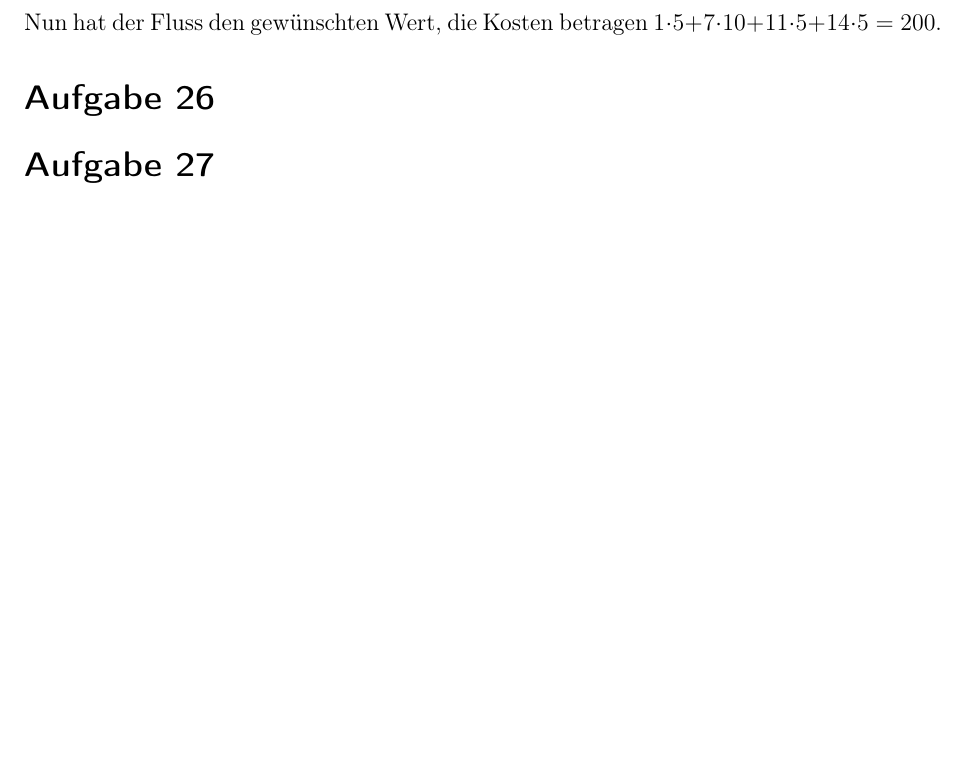
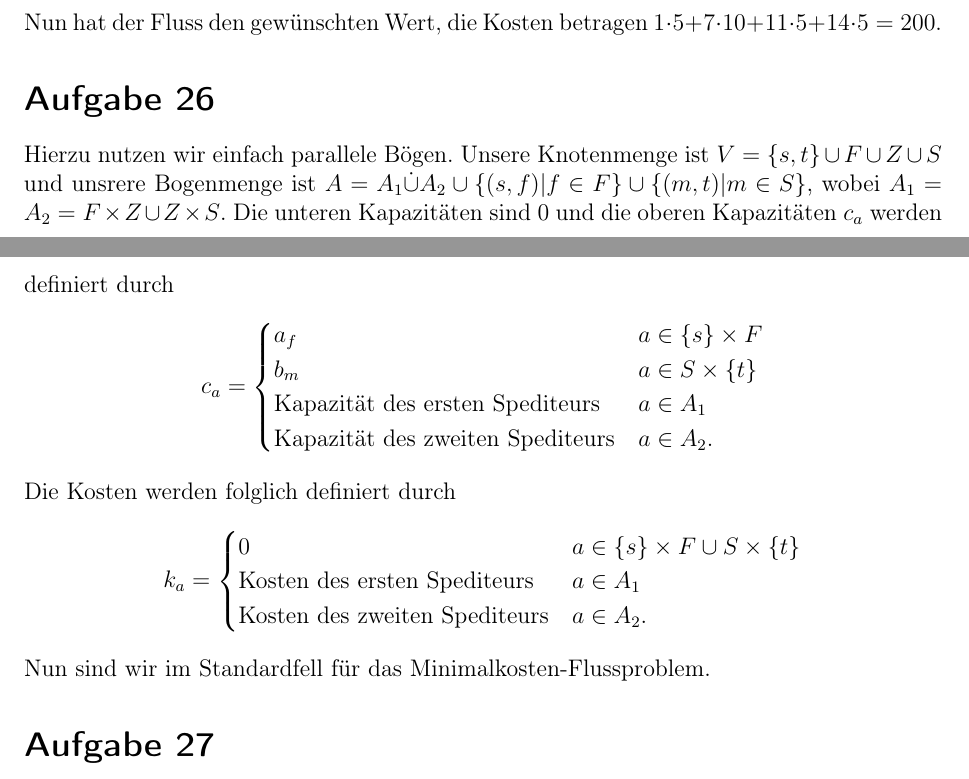
Before and after one commit to mauriceAlthoff/ADM1, a LaTeX document (Serie 7/Serie7.tex): part of page 3 of 3 before the commit and two parts of pages 3 and 4 of 4 after it, the two joined at a grey line, cut so that both start at the same text, the shorter picture padded with empty space. Compiled offline with pdfLaTeX.

Commit message:
Aufgabe 26 erledigt

```diff
--- a/Serie 7/Serie7.tex
+++ b/Serie 7/Serie7.tex
@@ -101,6 +101,18 @@ Füge zunächst eine Quelle $s$ und eine Senke $t$ ein:
  \end{center}
  Nun hat der Fluss den gewünschten Wert, die Kosten betragen $1\cdot 5+7\cdot 10+11\cdot 5+14\cdot 5=200$.
  \section*{Aufgabe 26}
+ Hierzu nutzen wir einfach parallele Bögen. Unsere Knotenmenge ist $V=\{s,t\}\cup F\cup Z\cup S$ und unsrere Bogenmenge ist $A=A_1\dot\cup A_2\cup \{(s,f)|f\in F\}\cup\{(m,t)|m\in S\}$, wobei $A_1=A_2=F\times Z\cup Z\times S$. Die unteren Kapazitäten sind 0 und die oberen Kapazitäten $c_a$ werden definiert durch
+ $$c_a=\begin{cases} a_f&a\in\{s\}\times F\\
+                     b_m&a\in S\times\{t\}\\
+                     \text{Kapazität des ersten Spediteurs}&a\in A_1\\
+                     \text{Kapazität des zweiten Spediteurs}&a\in A_2.
+       \end{cases}$$
+ Die Kosten werden folglich definiert durch
+ $$k_a=\begin{cases} 0&a\in\{s\}\times F\cup S\times\{t\}\\
+                     \text{Kosten des ersten Spediteurs}&a\in A_1\\
+                     \text{Kosten des zweiten Spediteurs}&a\in A_2.
+       \end{cases}$$
+ Nun sind wir im Standardfell für das Minimalkosten-Flussproblem.
 \section*{Aufgabe 27}
 \section*{Aufgabe 28}
 \end{document}
```
Also changed, not shown: Serie 7/Serie7.pdf.
